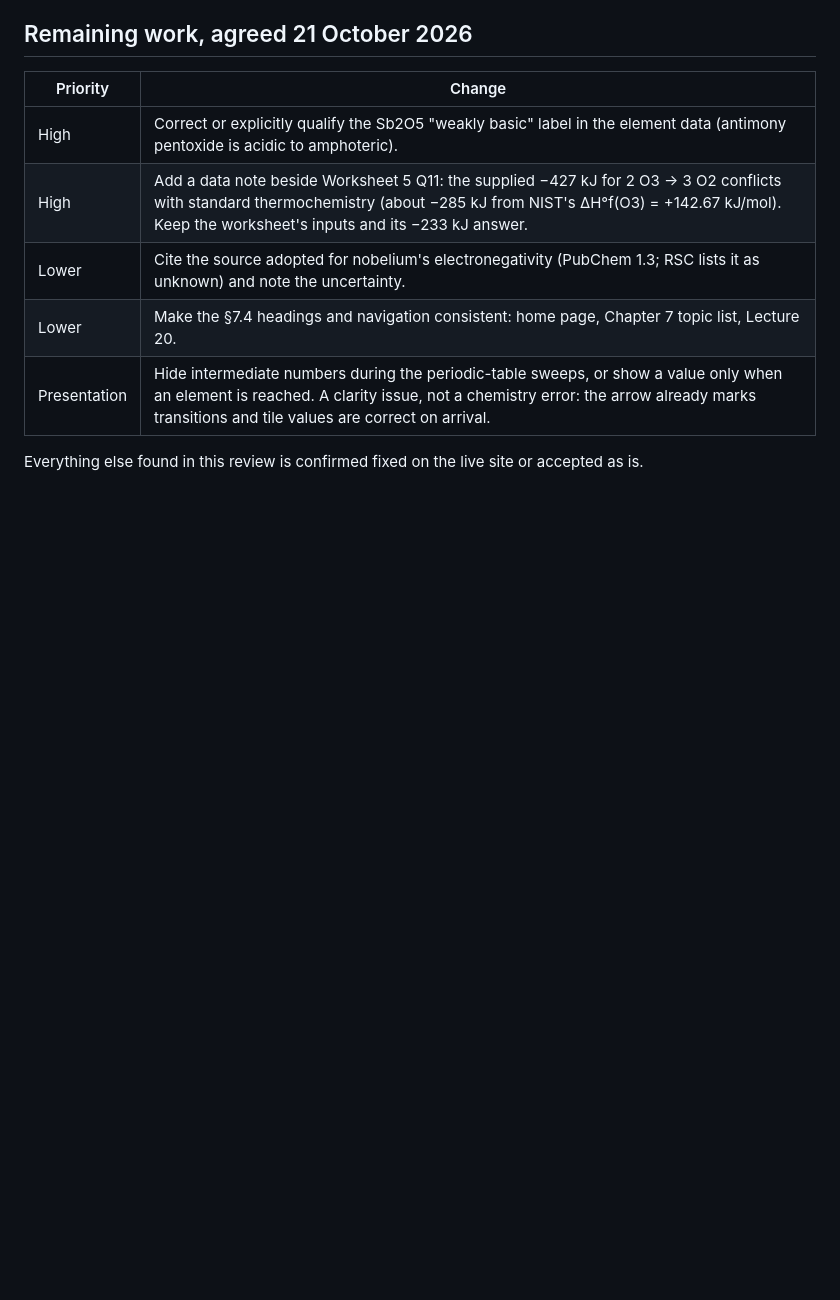
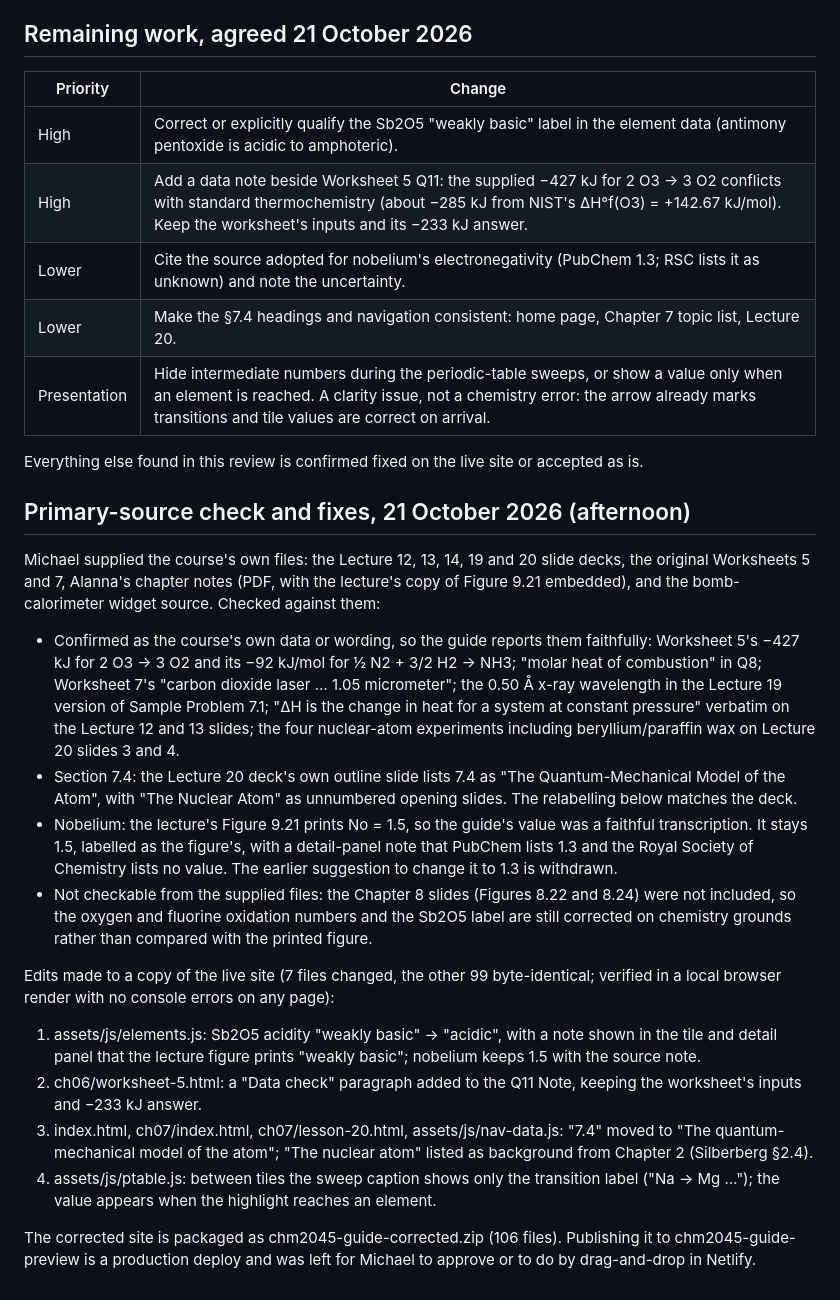
Before and after one commit to MDeanH/humanoid-sourcing-plan, a Markdown page: docs/chm2045-guide-accuracy-review.md, the part around the change. GitHub-like rendering; blank space fills up the shorter version.

Commit message:
Record the primary-source check and the fixes made to the CHM2045 guide
Co-Authored-By: Claude Fable 5.1 <noreply@anthropic.com>
Claude-Session: https://claude.ai/code/session_0186tQrrfKhv7vxdnqcxTYFF

```diff
--- a/docs/chm2045-guide-accuracy-review.md
+++ b/docs/chm2045-guide-accuracy-review.md
@@ -138,3 +138,21 @@ Confirmed by the independent reviewer and, where marked, by me on the live site:
 | Presentation | Hide intermediate numbers during the periodic-table sweeps, or show a value only when an element is reached. A clarity issue, not a chemistry error: the arrow already marks transitions and tile values are correct on arrival. |
 
 Everything else found in this review is confirmed fixed on the live site or accepted as is.
+
+## Primary-source check and fixes, 21 October 2026 (afternoon)
+
+Michael supplied the course's own files: the Lecture 12, 13, 14, 19 and 20 slide decks, the original Worksheets 5 and 7, Alanna's chapter notes (PDF, with the lecture's copy of Figure 9.21 embedded), and the bomb-calorimeter widget source. Checked against them:
+
+- Confirmed as the course's own data or wording, so the guide reports them faithfully: Worksheet 5's −427 kJ for 2 O3 → 3 O2 and its −92 kJ/mol for ½ N2 + 3/2 H2 → NH3; "molar heat of combustion" in Q8; Worksheet 7's "carbon dioxide laser … 1.05 micrometer"; the 0.50 Å x-ray wavelength in the Lecture 19 version of Sample Problem 7.1; "ΔH is the change in heat for a system at constant pressure" verbatim on the Lecture 12 and 13 slides; the four nuclear-atom experiments including beryllium/paraffin wax on Lecture 20 slides 3 and 4.
+- Section 7.4: the Lecture 20 deck's own outline slide lists 7.4 as "The Quantum-Mechanical Model of the Atom", with "The Nuclear Atom" as unnumbered opening slides. The relabelling below matches the deck.
+- Nobelium: the lecture's Figure 9.21 prints No = 1.5, so the guide's value was a faithful transcription. It stays 1.5, labelled as the figure's, with a detail-panel note that PubChem lists 1.3 and the Royal Society of Chemistry lists no value. The earlier suggestion to change it to 1.3 is withdrawn.
+- Not checkable from the supplied files: the Chapter 8 slides (Figures 8.22 and 8.24) were not included, so the oxygen and fluorine oxidation numbers and the Sb2O5 label are still corrected on chemistry grounds rather than compared with the printed figure.
+
+Edits made to a copy of the live site (7 files changed, the other 99 byte-identical; verified in a local browser render with no console errors on any page):
+
+1. assets/js/elements.js: Sb2O5 acidity "weakly basic" → "acidic", with a note shown in the tile and detail panel that the lecture figure prints "weakly basic"; nobelium keeps 1.5 with the source note.
+2. ch06/worksheet-5.html: a "Data check" paragraph added to the Q11 Note, keeping the worksheet's inputs and −233 kJ answer.
+3. index.html, ch07/index.html, ch07/lesson-20.html, assets/js/nav-data.js: "7.4" moved to "The quantum-mechanical model of the atom"; "The nuclear atom" listed as background from Chapter 2 (Silberberg §2.4).
+4. assets/js/ptable.js: between tiles the sweep caption shows only the transition label ("Na → Mg …"); the value appears when the highlight reaches an element.
+
+The corrected site is packaged as chm2045-guide-corrected.zip (106 files). Publishing it to chm2045-guide-preview is a production deploy and was left for Michael to approve or to do by drag-and-drop in Netlify.
```
Also changed, not shown: RESEARCH_LOG.md (+3 -0 lines).
